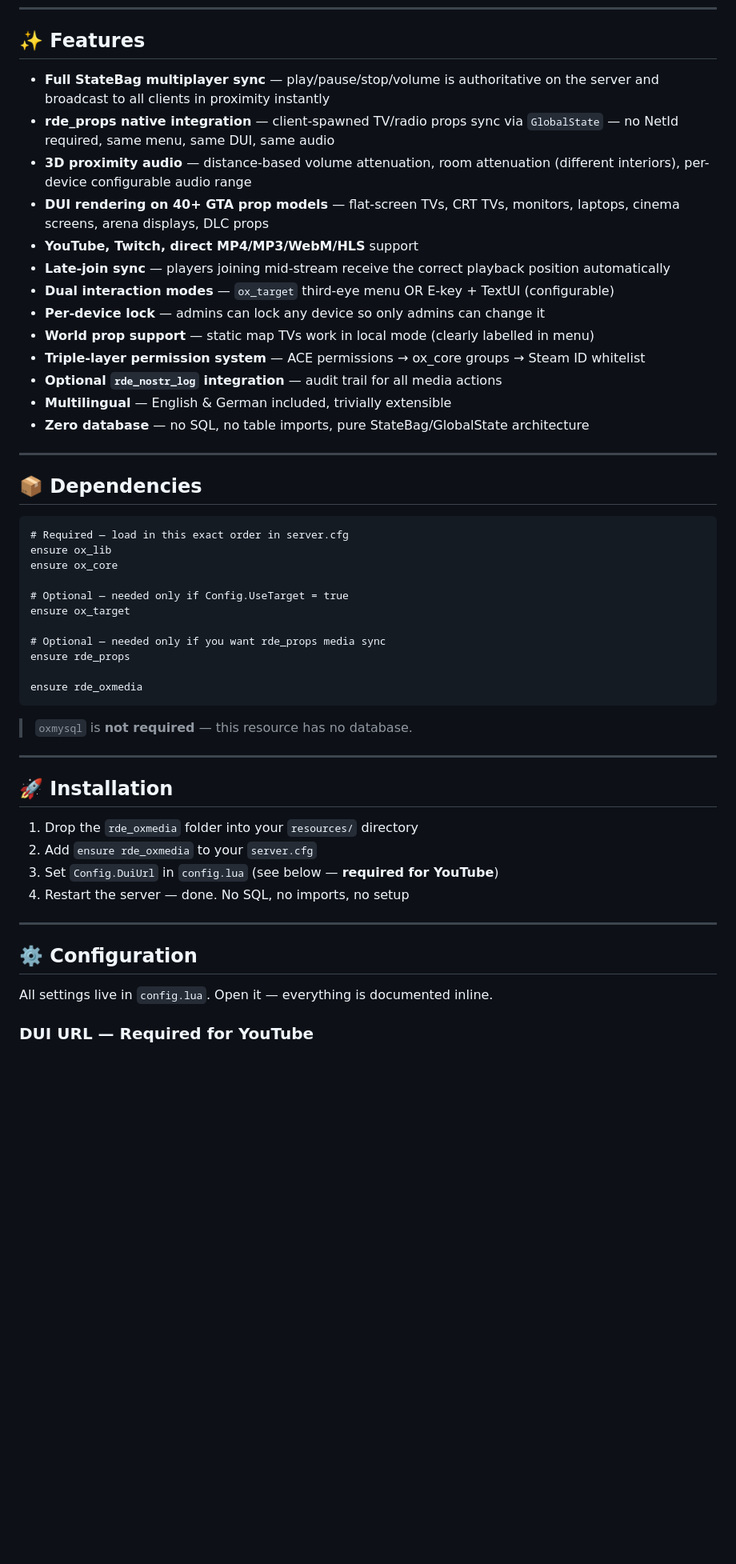
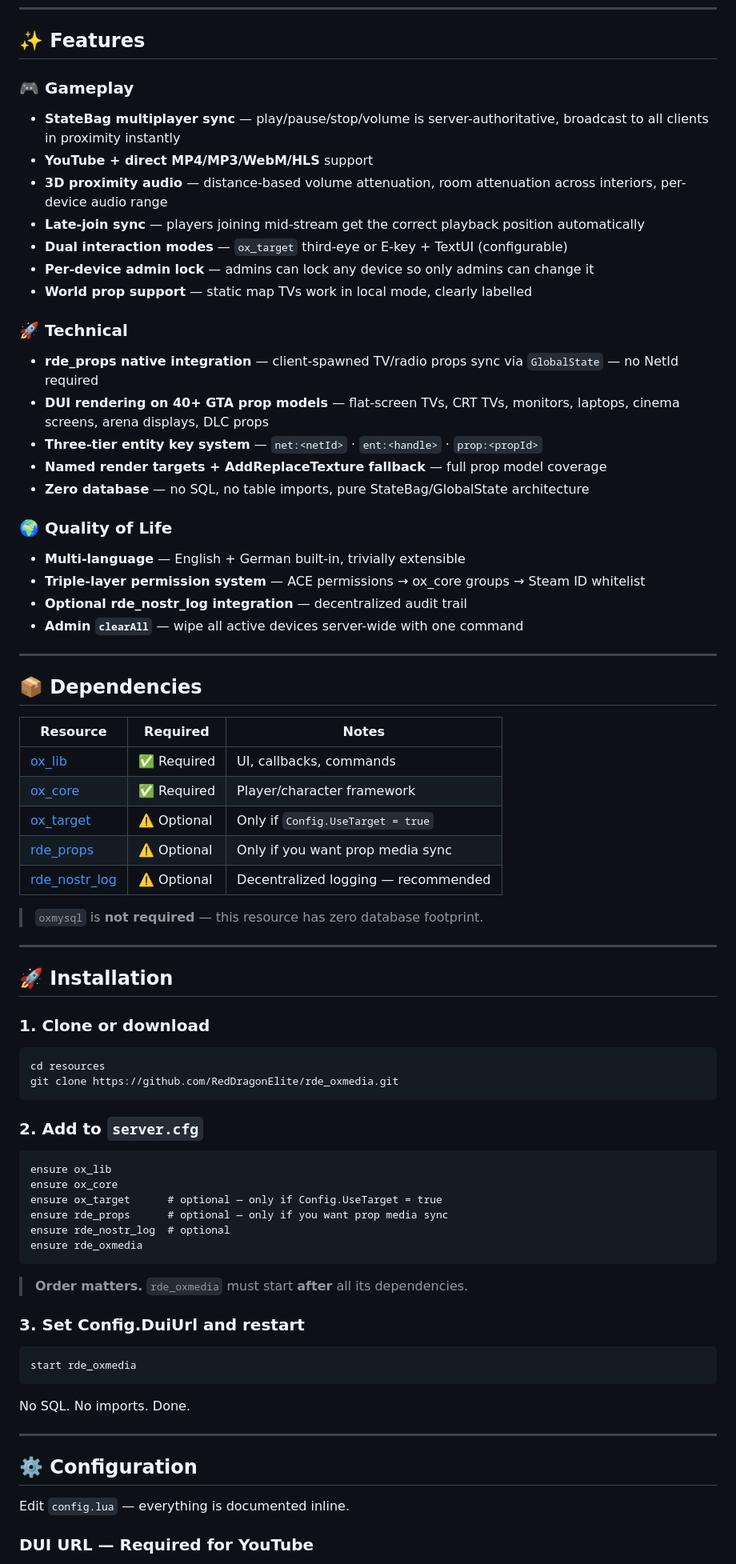
Before and after one commit to RedDragonElite/rde_oxmedia, a Markdown page: README.md, the part around one of its changes. Shown at 80% size. Drawn GitHub-style; blank space fills up the shorter version.

````diff
--- a/README.md
+++ b/README.md
@@ -33,54 +66,79 @@ The go-to PMMS replacement for ox_core servers. Stream YouTube videos, Twitch ch
 
 ## ✨ Features
 
-- **Full StateBag multiplayer sync** — play/pause/stop/volume is authoritative on the server and broadcast to all clients in proximity instantly
-- **rde_props native integration** — client-spawned TV/radio props sync via `GlobalState` — no NetId required, same menu, same DUI, same audio
-- **3D proximity audio** — distance-based volume attenuation, room attenuation (different interiors), per-device configurable audio range
+### 🎮 Gameplay
+- **StateBag multiplayer sync** — play/pause/stop/volume is server-authoritative, broadcast to all clients in proximity instantly
+- **YouTube + direct MP4/MP3/WebM/HLS** support
+- **3D proximity audio** — distance-based volume attenuation, room attenuation across interiors, per-device audio range
+- **Late-join sync** — players joining mid-stream get the correct playback position automatically
+- **Dual interaction modes** — `ox_target` third-eye or E-key + TextUI (configurable)
+- **Per-device admin lock** — admins can lock any device so only admins can change it
+- **World prop support** — static map TVs work in local mode, clearly labelled
+
+### 🚀 Technical
+- **rde_props native integration** — client-spawned TV/radio props sync via `GlobalState` — no NetId required
 - **DUI rendering on 40+ GTA prop models** — flat-screen TVs, CRT TVs, monitors, laptops, cinema screens, arena displays, DLC props
-- **YouTube, Twitch, direct MP4/MP3/WebM/HLS** support
-- **Late-join sync** — players joining mid-stream receive the correct playback position automatically
-- **Dual interaction modes** — `ox_target` third-eye menu OR E-key + TextUI (configurable)
-- **Per-device lock** — admins can lock any device so only admins can change it
-- **World prop support** — static map TVs work in local mode (clearly labelled in menu)
+- **Three-tier entity key system** — `net:<netId>` · `ent:<handle>` · `prop:<propId>`
+- **Named render targets + AddReplaceTexture fallback** — full prop model coverage
+- **Zero database** — no SQL, no table imports, pure StateBag/GlobalState architecture
+
+### 🌍 Quality of Life
+- **Multi-language** — English + German built-in, trivially extensible
 - **Triple-layer permission system** — ACE permissions → ox_core groups → Steam ID whitelist
-- **Optional `rde_nostr_log` integration** — audit trail for all media actions
-- **Multilingual** — English & German included, trivially extensible
-- **Zero database** — no SQL, no table imports, pure StateBag/GlobalState architecture
+- **Optional rde_nostr_log integration** — decentralized audit trail
+- **Admin `clearAll`** — wipe all active devices server-wide with one command
 
 ---
 
 ## 📦 Dependencies
 
-```
-# Required — load in this exact order in server.cfg
-ensure ox_lib
-ensure ox_core
+| Resource | Required | Notes |
+|---|---|---|
+| [ox_lib](https://github.com/communityox/ox_lib) | ✅ Required | UI, callbacks, commands |
+| [ox_core](https://github.com/communityox/ox_core) | ✅ Required | Player/character framework |
+| [ox_target](https://github.com/communityox/ox_target) | ⚠️ Optional | Only if `Config.UseTarget = true` |
+| [rde_props](https://github.com/RedDragonElite/rde_props) | ⚠️ Optional | Only if you want prop media sync |
+| [rde_nostr_log](https://github.com/RedDragonElite/rde_nostr_log) | ⚠️ Optional | Decentralized logging — recommended |
 
-# Optional — needed only if Config.UseTarget = true
-ensure ox_target
-
-# Optional — needed only if you want rde_props media sync
-ensure rde_props
-
-ensure rde_oxmedia
-```
-
-> `oxmysql` is **not required** — this resource has no database.
+> `oxmysql` is **not required** — this resource has zero database footprint.
 
 ---
 
 ## 🚀 Installation
 
-1. Drop the `rde_oxmedia` folder into your `resources/` directory
-2. Add `ensure rde_oxmedia` to your `server.cfg`
-3. Set `Config.DuiUrl` in `config.lua` (see below — **required for YouTube**)
-4. Restart the server — done. No SQL, no imports, no setup
+### 1. Clone or download
+
+```
+cd resources
+git clone https://github.com/RedDragonElite/rde_oxmedia.git
+```
+
+### 2. Add to `server.cfg`
+
+```
+ensure ox_lib
+ensure ox_core
+ensure ox_target      # optional — only if Config.UseTarget = true
+ensure rde_props      # optional — only if you want prop media sync
+ensure rde_nostr_log  # optional
+ensure rde_oxmedia
+```
+
+> **Order matters.** `rde_oxmedia` must start **after** all its dependencies.
+
+### 3. Set Config.DuiUrl and restart
+
+```
+start rde_oxmedia
+```
+
+No SQL. No imports. Done.
 
 ---
 
 ## ⚙️ Configuration
 
-All settings live in `config.lua`. Open it — everything is documented inline.
+Edit `config.lua` — everything is documented inline.
 
 ### DUI URL — Required for YouTube
 
````
Also changed, not shown: other parts of README.md (+251 -181 lines).
